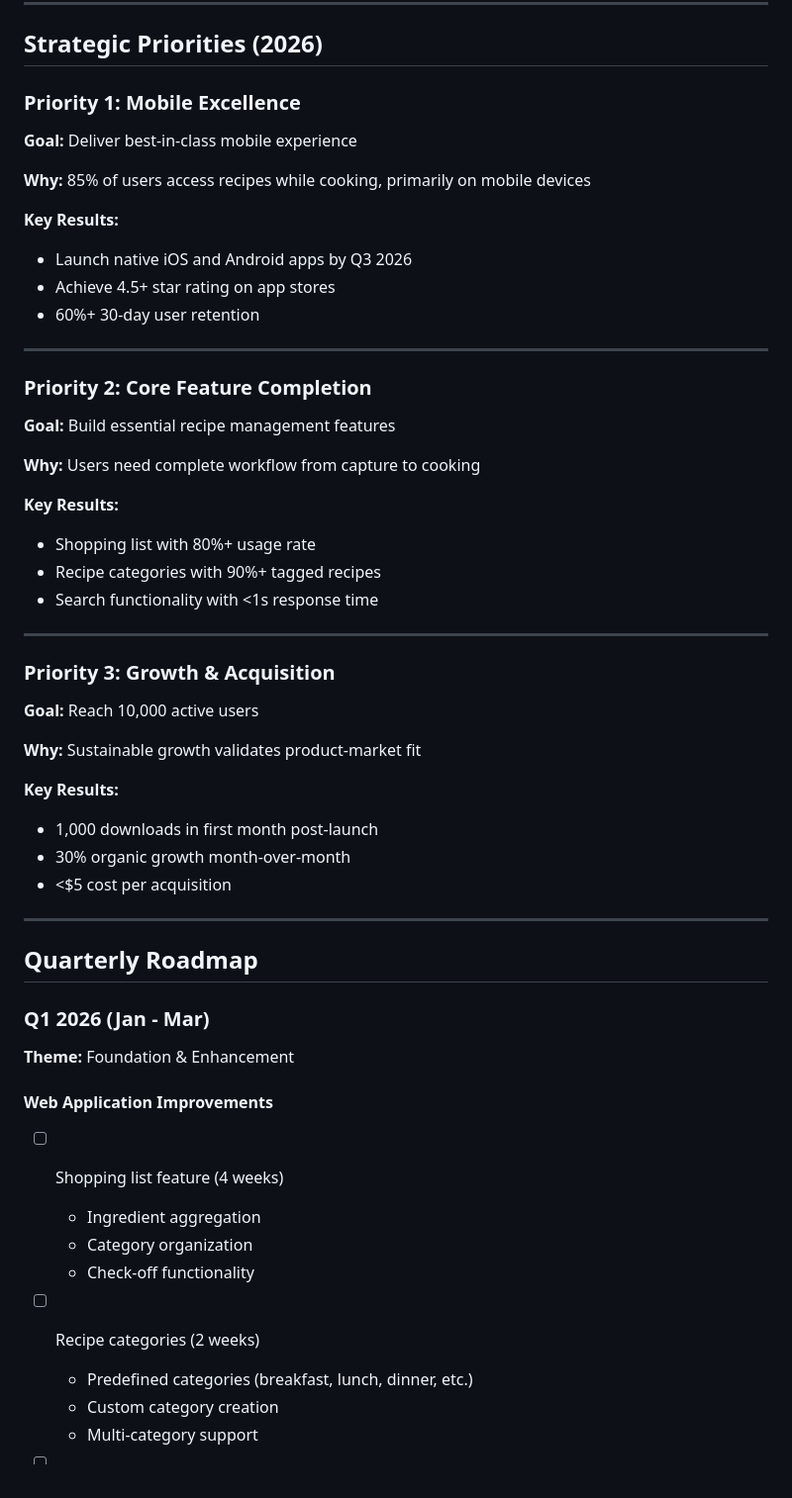
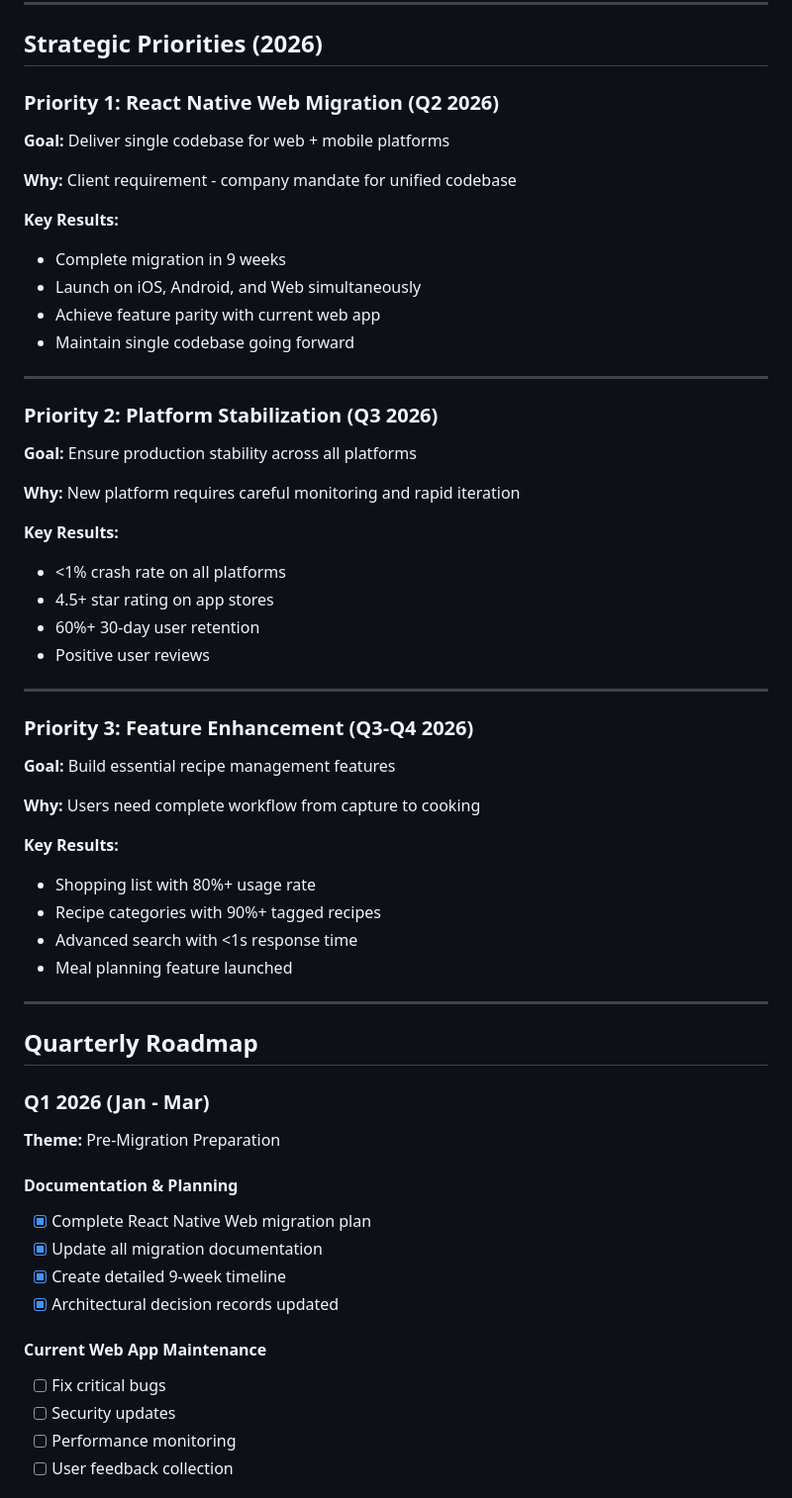
Before and after one commit to MilesTheDataDog/familyplate, a Markdown page: Docs/project-management/roadmap.md, the part around the change printed below. Shown: that part at 99% size. Drawn GitHub-style.

```diff
--- a/Docs/project-management/roadmap.md
+++ b/Docs/project-management/roadmap.md
@@ -29,19 +29,33 @@ We make recipe preservation effortless through:
 
 ## Strategic Priorities (2026)
 
-### Priority 1: Mobile Excellence
-**Goal:** Deliver best-in-class mobile experience
+### Priority 1: React Native Web Migration (Q2 2026)
+**Goal:** Deliver single codebase for web + mobile platforms
 
-**Why:** 85% of users access recipes while cooking, primarily on mobile devices
+**Why:** Client requirement - company mandate for unified codebase
 
 **Key Results:**
-- Launch native iOS and Android apps by Q3 2026
-- Achieve 4.5+ star rating on app stores
-- 60%+ 30-day user retention
+- Complete migration in 9 weeks
+- Launch on iOS, Android, and Web simultaneously
+- Achieve feature parity with current web app
+- Maintain single codebase going forward
 
 ---
 
-### Priority 2: Core Feature Completion
+### Priority 2: Platform Stabilization (Q3 2026)
+**Goal:** Ensure production stability across all platforms
+
+**Why:** New platform requires careful monitoring and rapid iteration
+
+**Key Results:**
+- <1% crash rate on all platforms
+- 4.5+ star rating on app stores
+- 60%+ 30-day user retention
+- Positive user reviews
+
+---
+
+### Priority 3: Feature Enhancement (Q3-Q4 2026)
 **Goal:** Build essential recipe management features
 
 **Why:** Users need complete workflow from capture to cooking
@@ -49,19 +63,8 @@ We make recipe preservation effortless through:
 **Key Results:**
 - Shopping list with 80%+ usage rate
 - Recipe categories with 90%+ tagged recipes
-- Search functionality with <1s response time
-
----
-
-### Priority 3: Growth & Acquisition
-**Goal:** Reach 10,000 active users
-
-**Why:** Sustainable growth validates product-market fit
-
-**Key Results:**
-- 1,000 downloads in first month post-launch
-- 30% organic growth month-over-month
-- <$5 cost per acquisition
+- Advanced search with <1s response time
+- Meal planning feature launched
 
 ---
 
@@ -69,16 +72,17 @@ We make recipe preservation effortless through:
 
 ### Q1 2026 (Jan - Mar)
 
-**Theme:** Foundation & Enhancement
+**Theme:** Pre-Migration Preparation
 
-#### Web Application Improvements
-- [ ] Shopping list feature (4 weeks)
-  - Ingredient aggregation
-  - Category organization
-  - Check-off functionality
+#### Documentation & Planning
+- [x] Complete React Native Web migration plan
+- [x] Update all migration documentation
+- [x] Create detailed 9-week timeline
+- [x] Architectural decision records updated
 
-- [ ] Recipe categories (2 weeks)
-  - Predefined categories (breakfast, lunch, dinner, etc.)
-  - Custom category creation
-  - Multi-category support
+#### Current Web App Maintenance
+- [ ] Fix critical bugs
+- [ ] Security updates
+- [ ] Performance monitoring
+- [ ] User feedback collection
 
```
Also changed, not shown: other parts of Docs/project-management/roadmap.md (+117 -103 lines).
